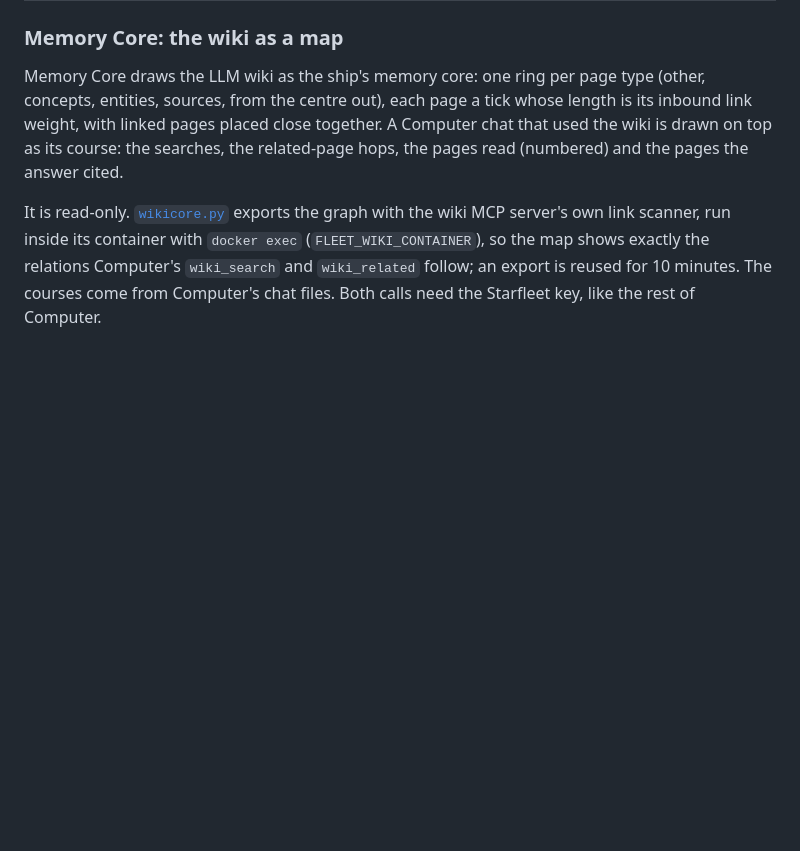
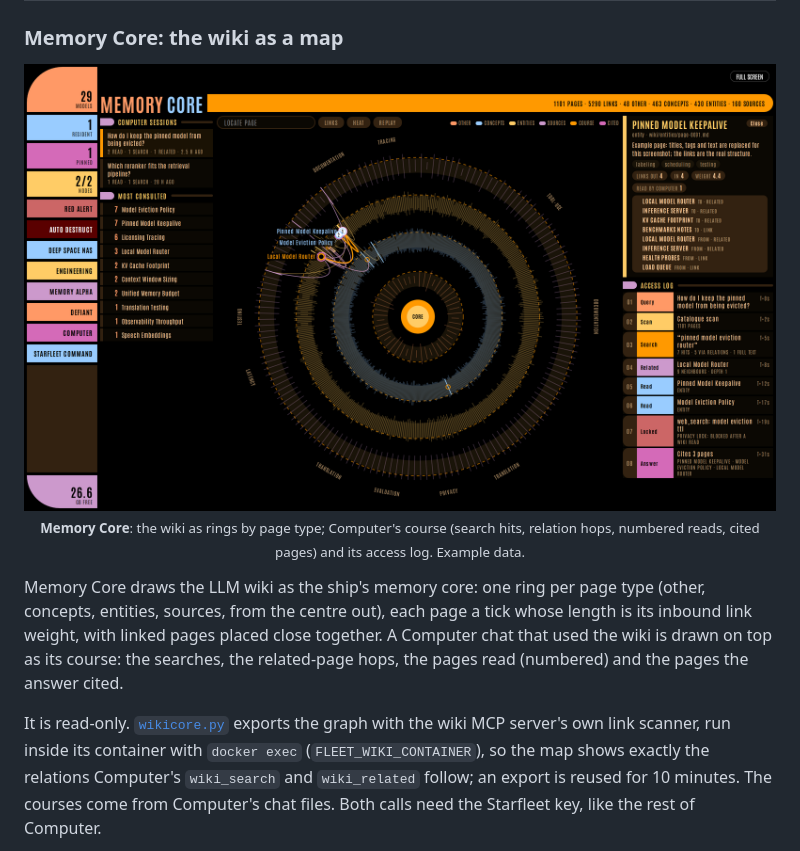
Before and after one commit to pauloesterwitz/Starfleet, a Markdown page: README.md, the part around the change. GitHub-like rendering; pictures changed too: docs/images/memory-core.png (added); blank space fills up the shorter version.

Commit message:
README: Memory Core screenshot (example data)

```diff
--- a/README.md
+++ b/README.md
@@ -683,6 +683,11 @@ saved even when an answer fails or the browser goes away.
 
 ### Memory Core: the wiki as a map
 
+<p align="center">
+  <img src="docs/images/memory-core.png" width="820" alt="Memory Core: the wiki drawn as rings of ticks by page type around a core, with Computer's course through it highlighted, the sessions and most consulted pages on the left and a page detail and access log on the right">
+  <br><sub><b>Memory Core</b>: the wiki as rings by page type; Computer's course (search hits, relation hops, numbered reads, cited pages) and its access log. Example data.</sub>
+</p>
+
 Memory Core draws the LLM wiki as the ship's memory core: one ring per page type
 (other, concepts, entities, sources, from the centre out), each page a tick whose length
 is its inbound link weight, with linked pages placed close together. A Computer chat
```
